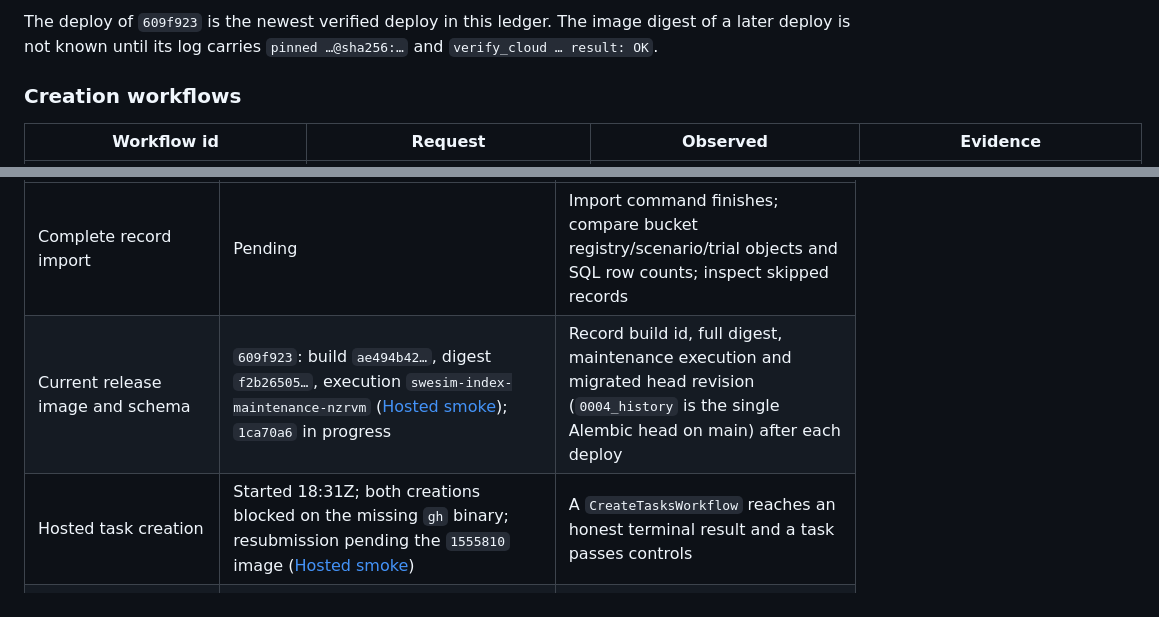
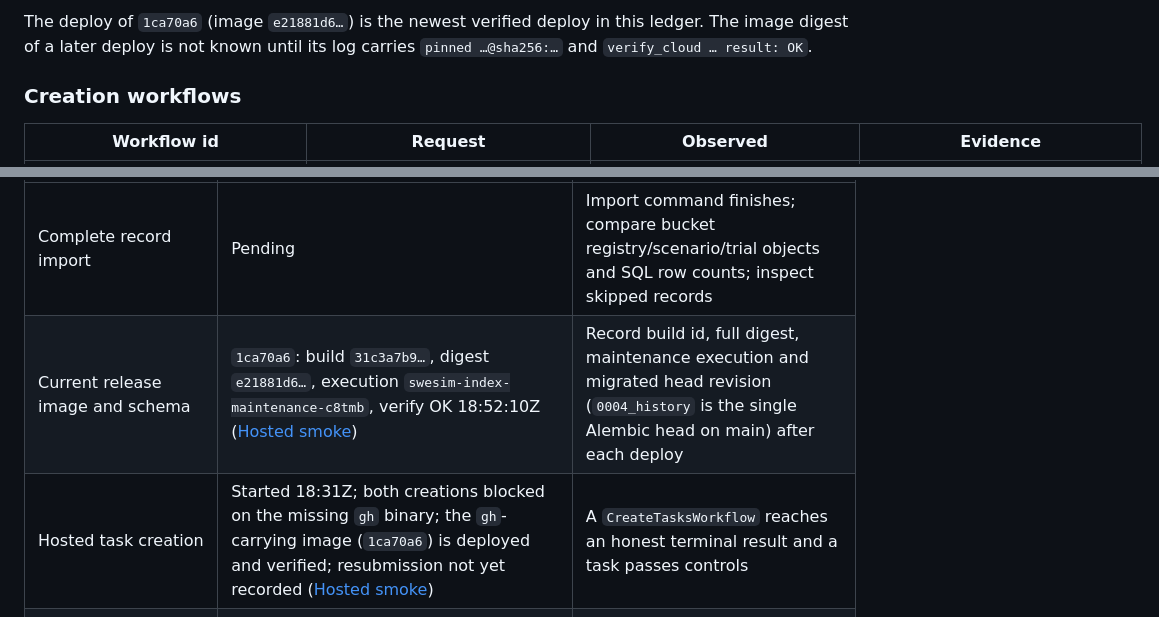
Before and after one commit to saahilsanganeriya/swe-sim, a Markdown page: docs/ops.md, 2 parts joined by grey strips. Drawn GitHub-style.

```diff
--- a/docs/ops.md
+++ b/docs/ops.md
@@ -75,5 +75,5 @@ The first workflows ever started in the Temporal Cloud namespace `swesim.abcde`,
 
-The deploy of `609f923` is the newest verified deploy in this ledger. The image digest of a later deploy is not known until its log carries `pinned …@sha256:…` and `verify_cloud … result: OK`.
+The deploy of `1ca70a6` (image `e21881d6…`) is the newest verified deploy in this ledger. The image digest of a later deploy is not known until its log carries `pinned …@sha256:…` and `verify_cloud … result: OK`.
 
 ### Creation workflows
 
@@ -115,8 +115,8 @@ New projects now seed an empty registry rather than copying a catalog whose arti
 | Required evidence | Status in this ledger | Exact next check |
 |---|---|---|
 | Complete record import | Pending | Import command finishes; compare bucket registry/scenario/trial objects and SQL row counts; inspect skipped records |
-| Current release image and schema | `609f923`: build `ae494b42…`, digest `f2b26505…`, execution `swesim-index-maintenance-nzrvm` ([Hosted smoke](#hosted-smoke-2026-09-13)); `1ca70a6` in progress | Record build id, full digest, maintenance execution and migrated head revision (`0004_history` is the single Alembic head on main) after each deploy |
-| Hosted task creation | Started 18:31Z; both creations blocked on the missing `gh` binary; resubmission pending the `1555810` image ([Hosted smoke](#hosted-smoke-2026-09-13)) | A `CreateTasksWorkflow` reaches an honest terminal result and a task passes controls |
+| Current release image and schema | `1ca70a6`: build `31c3a7b9…`, digest `e21881d6…`, execution `swesim-index-maintenance-c8tmb`, verify OK 18:52:10Z ([Hosted smoke](#hosted-smoke-2026-09-13)) | Record build id, full digest, maintenance execution and migrated head revision (`0004_history` is the single Alembic head on main) after each deploy |
+| Hosted task creation | Started 18:31Z; both creations blocked on the missing `gh` binary; the `gh`-carrying image (`1ca70a6`) is deployed and verified; resubmission not yet recorded ([Hosted smoke](#hosted-smoke-2026-09-13)) | A `CreateTasksWorkflow` reaches an honest terminal result and a task passes controls |
 | Hosted graded run | Not started (planned: `run-tasks` hidden k=1 on `openrouter/deepseek/deepseek-v3.2` once a task registers) | A `RunTasksWorkflow` produces frozen trial/config/spec, reward/report, and transcript binding |
 | Launch-once and cleanup | Deferred experiment | Persist one Job/execution identity per new trial and cleanup evidence |
 | Worker-pool restart | Deferred experiment | Restart a pool during a future trial; show the same runtime resumed and exactly one execution |
```
Also changed, not shown: other parts of docs/ops.md (+1 -1 lines), README.md (+3 -4 lines), docs/architecture.md (+1 -1 lines).
